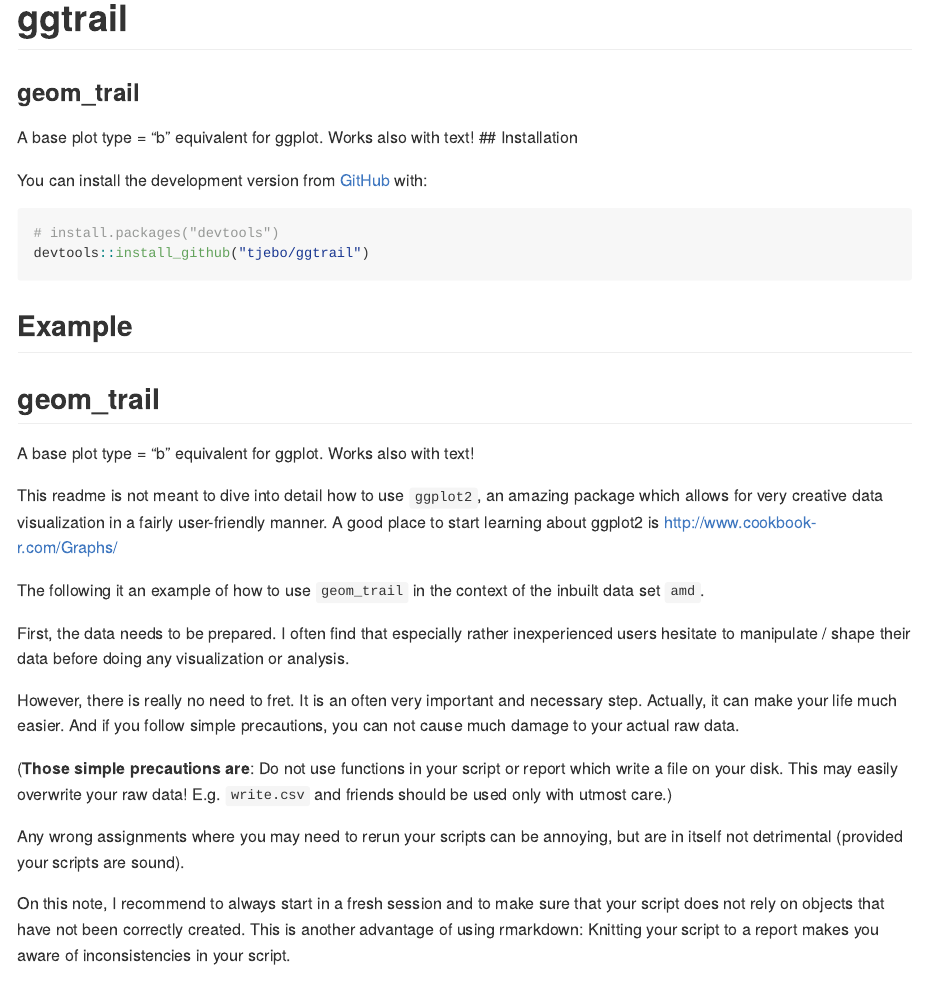
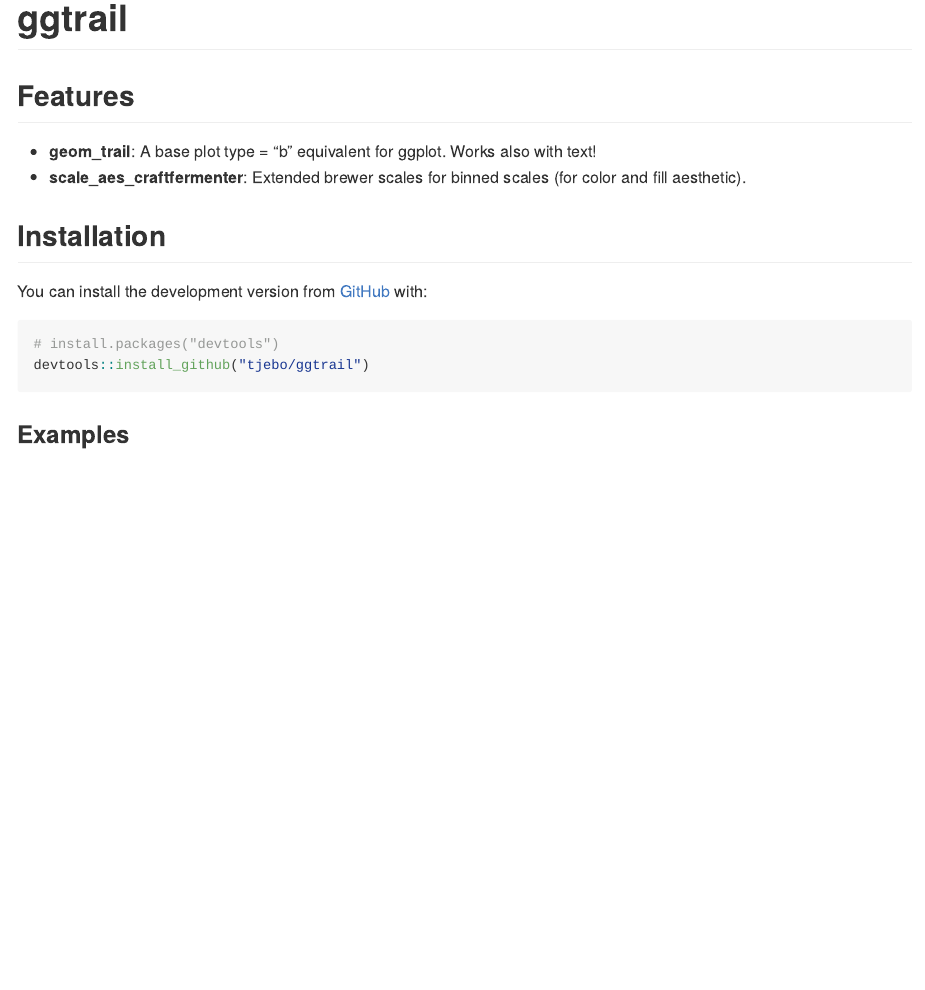
Before and after one commit to tjebo/ggtrail, an R Markdown document (README.Rmd): the page in a window 1100 px wide, from its top. Rendered offline with R 4.5, knitr and Pandoc, with nearby package versions; some code elsewhere in the file could not run offline; long lines of code are wrapped; common packages that the code uses without loading them are loaded.

Commit message:
update readme

````diff
--- a/README.Rmd
+++ b/README.Rmd
@@ -19,38 +19,22 @@
 <!-- badges: start -->
 <!-- badges: end -->
 
-### geom_trail
-A base plot type = "b" equivalent for ggplot. Works also with text!
+## Features
+
+- **geom_trail**: A base plot type = "b" equivalent for ggplot.
+    Works also with text!
+- **scale_aes_craftfermenter**: Extended brewer scales for binned scales (for color and fill aesthetic).
+
 ## Installation
-
 You can install the development version from [GitHub](https://github.com/) with:
 
 ``` r
 # install.packages("devtools")
 devtools::install_github("tjebo/ggtrail")
 ```
-## Example
-
-
-## geom_trail
-A base plot type = "b" equivalent for ggplot. Works also with text!
-
-This readme is not meant to dive into detail how to use `ggplot2`, an amazing package which allows for very creative data visualization in a fairly user-friendly manner. A good place to start learning about ggplot2 is http://www.cookbook-r.com/Graphs/
-
-The following it an example of how to use `geom_trail` in the context of the inbuilt data set `amd`.
-
-First, the data needs to be prepared. I often find that especially rather inexperienced users hesitate to manipulate / shape their data before doing any visualization or analysis.
-
-However, there is really no need to fret. It is an often very important and necessary step. Actually, it can make your life much easier. And if you follow simple precautions, you can not cause much damage to your actual raw data.
-
-(**Those simple precautions are**: Do not use functions in your script or report which write a file on your disk. This may easily overwrite your raw data! E.g. `write.csv` and friends should be used only with utmost care.)
-
-Any wrong assignments where you may need to rerun your scripts can be annoying, but are in itself not detrimental (provided your scripts are sound).
-
-On this note, I recommend to always start in a fresh session and to make sure that your script does not rely on objects that have not been correctly created. This is another advantage of using rmarkdown: Knitting your script to a report makes you aware of inconsistencies in your script.
+### Examples
 
 <details>
-
 <summary>Prepare AMD data for plot (click to unfold) </summary>
 
 ```{r trail, message=FALSE}
````
Also changed, not shown: README.md, README.Rmd (16 more changed lines).
